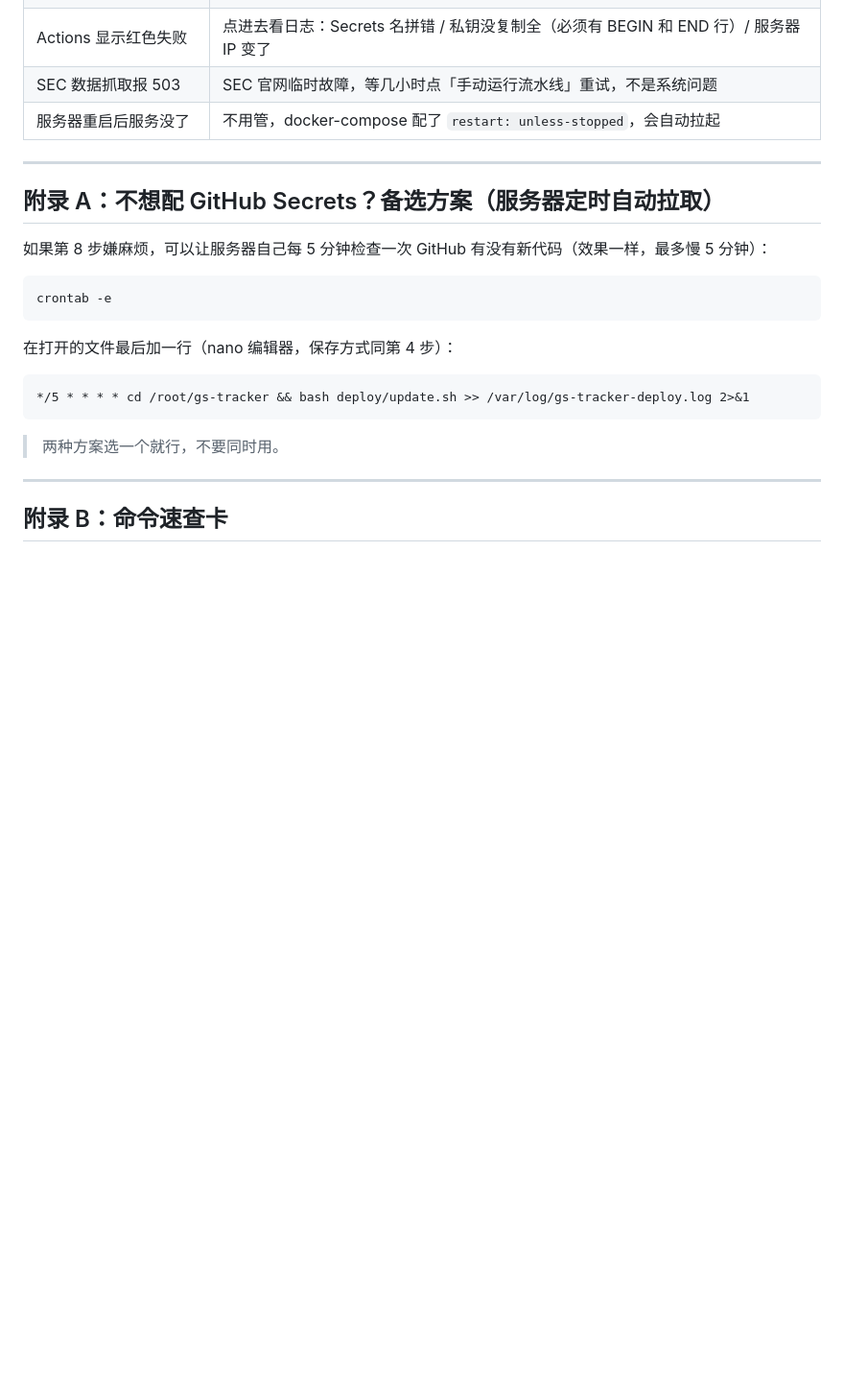
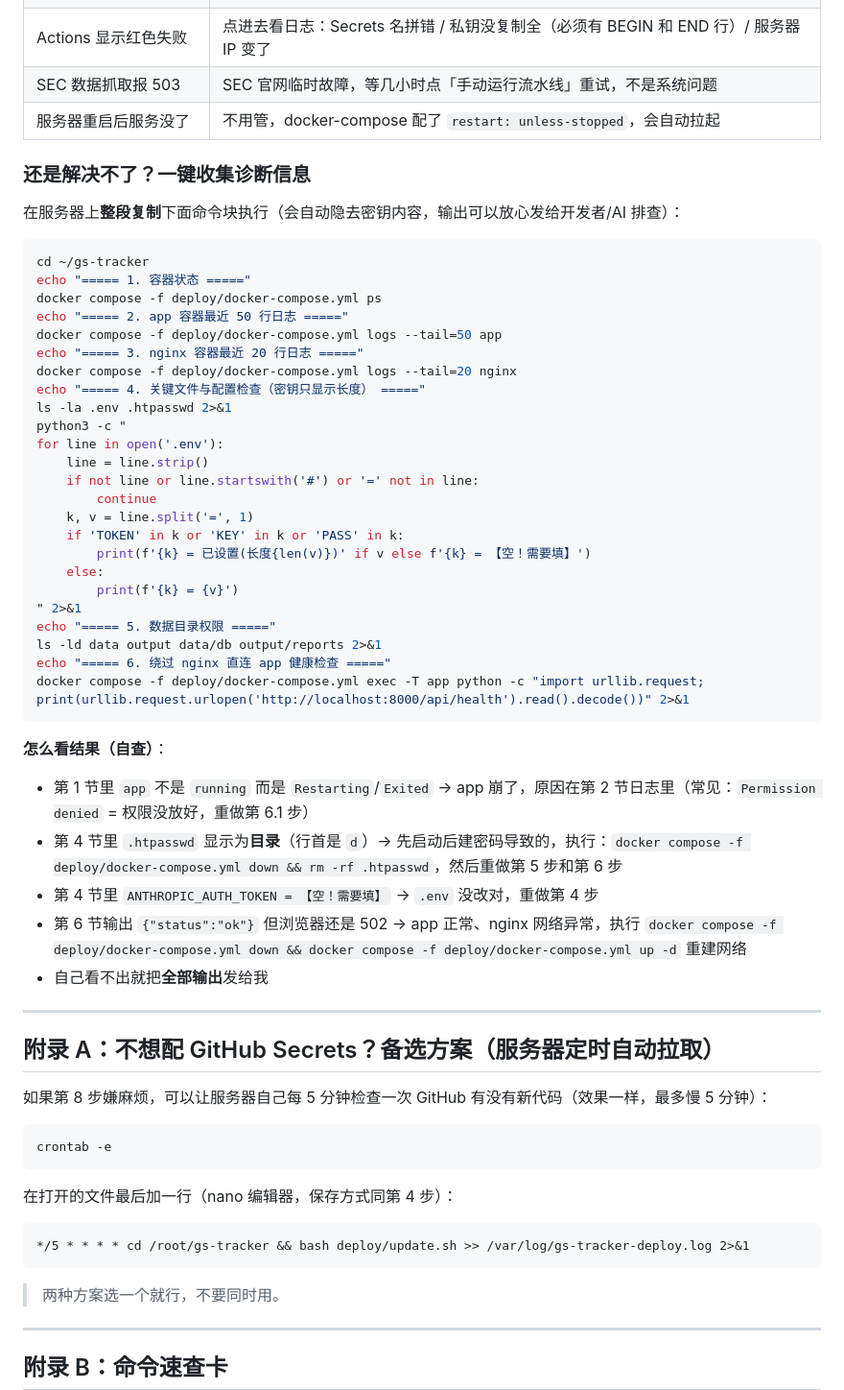
Before and after one commit to zhizhengqin/gs-tracker, a Markdown page: DEPLOY.md, the part around the change. Shown at 96% size. Drawn GitHub-style; blank space fills up the shorter version.

Commit message:
docs(deploy): add one-shot diagnostics collection block
A single copy-paste block that gathers container status, app/nginx
logs, redacted .env check, data dir permissions, and a direct app
health check, plus a self-triage guide for the most common 502 causes.

````diff
--- a/DEPLOY.md
+++ b/DEPLOY.md
@@ -290,6 +290,45 @@ cat ~/.ssh/github_actions
 | SEC 数据抓取报 503 | SEC 官网临时故障，等几小时点「手动运行流水线」重试，不是系统问题 |
 | 服务器重启后服务没了 | 不用管，docker-compose 配了 `restart: unless-stopped`，会自动拉起 |
 
+### 还是解决不了？一键收集诊断信息
+
+在服务器上**整段复制**下面命令块执行（会自动隐去密钥内容，输出可以放心发给开发者/AI 排查）：
+
+```bash
+cd ~/gs-tracker
+echo "===== 1. 容器状态 ====="
+docker compose -f deploy/docker-compose.yml ps
+echo "===== 2. app 容器最近 50 行日志 ====="
+docker compose -f deploy/docker-compose.yml logs --tail=50 app
+echo "===== 3. nginx 容器最近 20 行日志 ====="
+docker compose -f deploy/docker-compose.yml logs --tail=20 nginx
+echo "===== 4. 关键文件与配置检查（密钥只显示长度） ====="
+ls -la .env .htpasswd 2>&1
+python3 -c "
+for line in open('.env'):
+    line = line.strip()
+    if not line or line.startswith('#') or '=' not in line:
+        continue
+    k, v = line.split('=', 1)
+    if 'TOKEN' in k or 'KEY' in k or 'PASS' in k:
+        print(f'{k} = 已设置(长度{len(v)})' if v else f'{k} = 【空！需要填】')
+    else:
+        print(f'{k} = {v}')
+" 2>&1
+echo "===== 5. 数据目录权限 ====="
+ls -ld data output data/db output/reports 2>&1
+echo "===== 6. 绕过 nginx 直连 app 健康检查 ====="
+docker compose -f deploy/docker-compose.yml exec -T app python -c "import urllib.request; print(urllib.request.urlopen('http://localhost:8000/api/health').read().decode())" 2>&1
+```
+
+**怎么看结果（自查）**：
+
+- 第 1 节里 `app` 不是 `running` 而是 `Restarting`/`Exited` → app 崩了，原因在第 2 节日志里（常见：`Permission denied` = 权限没放好，重做第 6.1 步）
+- 第 4 节里 `.htpasswd` 显示为**目录**（行首是 `d`）→ 先启动后建密码导致的，执行：`docker compose -f deploy/docker-compose.yml down && rm -rf .htpasswd`，然后重做第 5 步和第 6 步
+- 第 4 节里 `ANTHROPIC_AUTH_TOKEN = 【空！需要填】` → `.env` 没改对，重做第 4 步
+- 第 6 节输出 `{"status":"ok"}` 但浏览器还是 502 → app 正常、nginx 网络异常，执行 `docker compose -f deploy/docker-compose.yml down && docker compose -f deploy/docker-compose.yml up -d` 重建网络
+- 自己看不出就把**全部输出**发给我
+
 ---
 
 ## 附录 A：不想配 GitHub Secrets？备选方案（服务器定时自动拉取）
````
